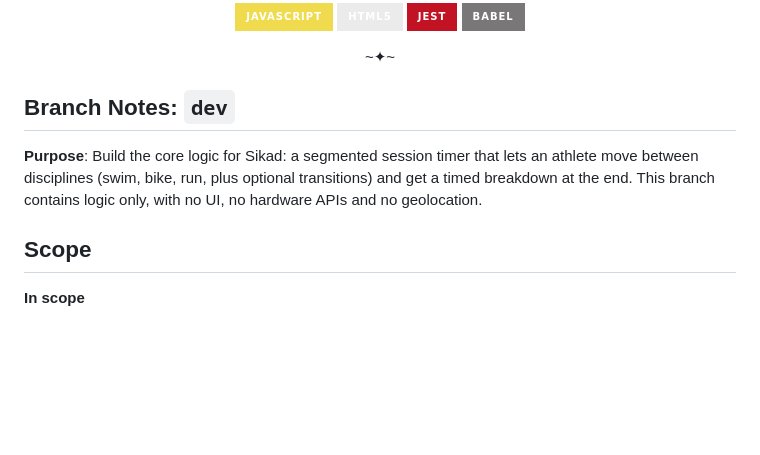
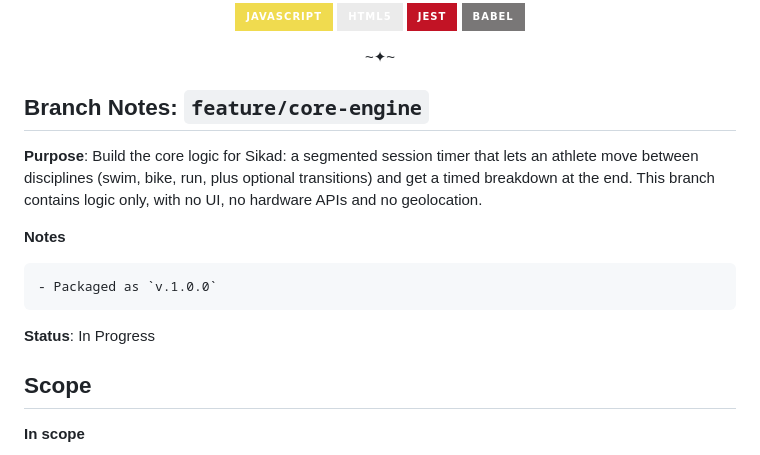
Before and after one commit to arzen1kos/triathlon-app, a Markdown page: README.md, the part around the change. Rendered like a GitHub page; badges without logos; blank space fills up the shorter version.

Commit message:
📄 (docs): Update README branchnote

```diff
--- a/README.md
+++ b/README.md
@@ -22,9 +22,16 @@ _Swim. Bike. Run. One clock, every leg._
 
 </div>
 
-## Branch Notes: `dev`
+## Branch Notes: `feature/core-engine`
 
 **Purpose**: Build the core logic for Sikad: a segmented session timer that lets an athlete move between disciplines (swim, bike, run, plus optional transitions) and get a timed breakdown at the end. This branch contains logic only, with no UI, no hardware APIs and no geolocation.
+
+**Notes**
+
+    - Packaged as `v.1.0.0`
+
+
+**Status**: In Progress
 
 ## Scope
 
```
